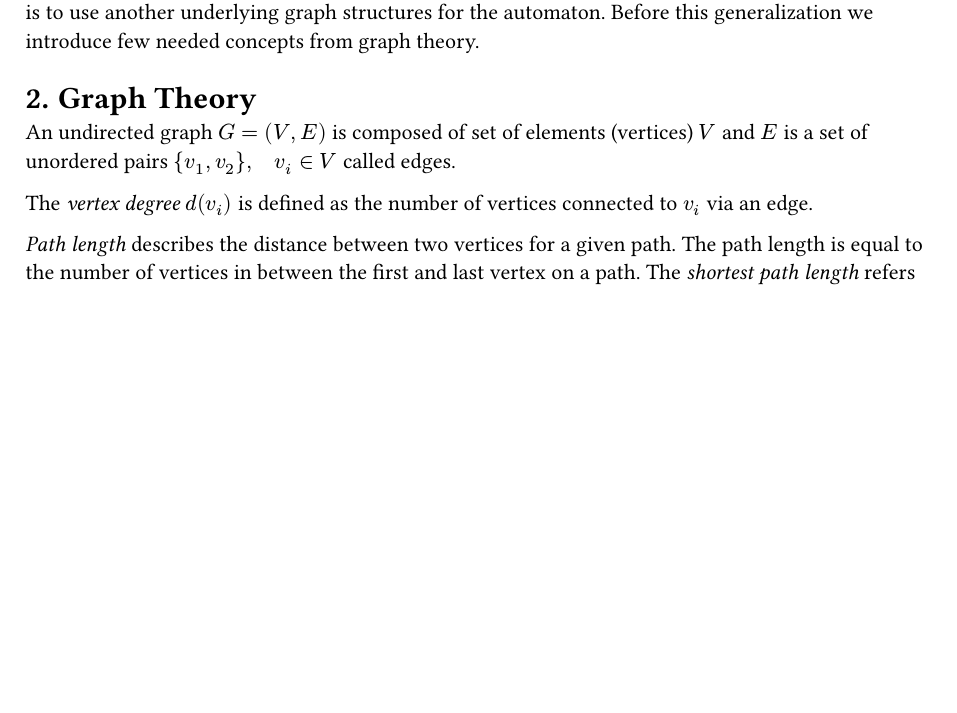
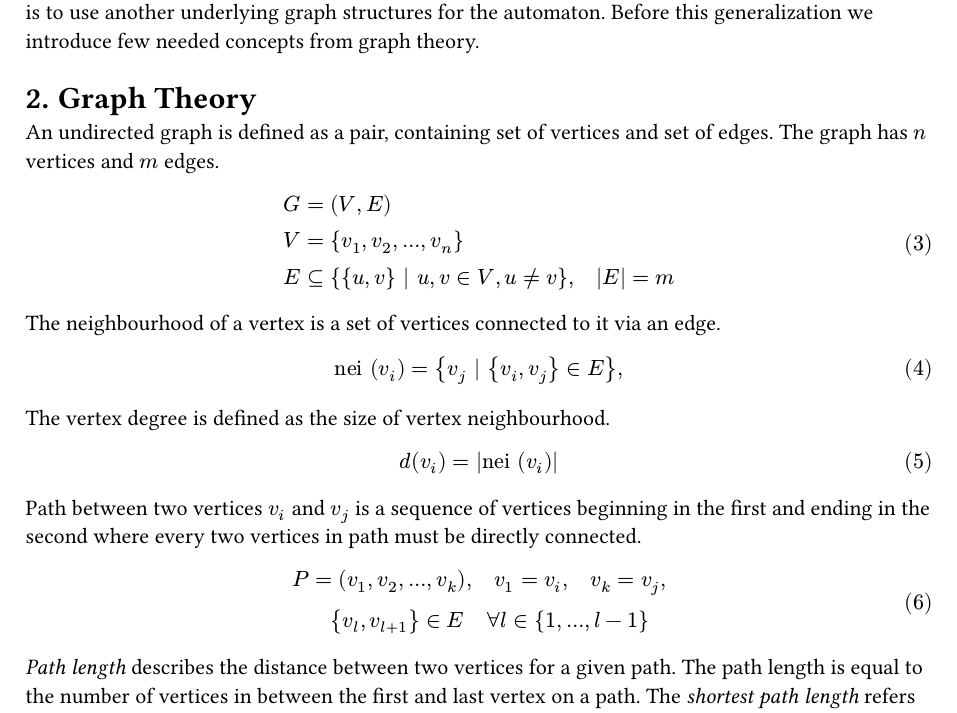
Before and after one commit to vokymir/kiv-bpr, a Typst document (doc/doc.typ): part of page 2 of 4, cut so that both start at the same text, the shorter picture padded with empty space. The pictures show the PDF file doc/doc.pdf that the author committed with the source.

Commit message:
doc: graph some math

```diff
--- a/doc/doc.typ
+++ b/doc/doc.typ
@@ -85,11 +85,31 @@ graph theory.
 
 = Graph Theory
 
-An undirected graph $G = (V,E)$ is composed of set of elements (vertices) $V$
-and $E$ is a set of unordered pairs ${v_1, v_2}, quad v_i in V$ called edges.
+An undirected graph is defined as a pair, containing set of vertices and set
+of edges. The graph has $n$ vertices and $m$ edges.
+$
+  G & = (V,E) \
+  V & = {v_1, v_2, ..., v_n} \
+  E & subset.eq { {u, v} | u, v in V, u != v }, quad abs(E) = m
+$
 
-The _vertex degree_ $d(v_i)$ is defined as the number of vertices connected to
-$v_i$ via an edge.
+The neighbourhood of a vertex is a set of vertices connected to it via an edge.
+$
+  #text[nei] (v_i) = {v_j | {v_i, v_j} in E},
+$
+
+The vertex degree is defined as the size of vertex neighbourhood.
+$
+  d(v_i) = abs(#text[nei] (v_i))
+$
+
+Path between two vertices $v_i$ and $v_j$ is a sequence of vertices beginning in
+the first and ending in the second where every two vertices in path must be
+directly connected.
+$
+  P = (v_1, v_2, ..., v_k), quad v_1 = v_i, quad v_k = v_j, \
+  quad {v_l, v_(l+1)} in E quad forall l in {1, ..., l-1}
+$
 
 _Path length_ describes the distance between two vertices for a given path. The
 path length is equal to the number of vertices in between the first and last
```
Also changed, not shown: doc/doc.pdf.
